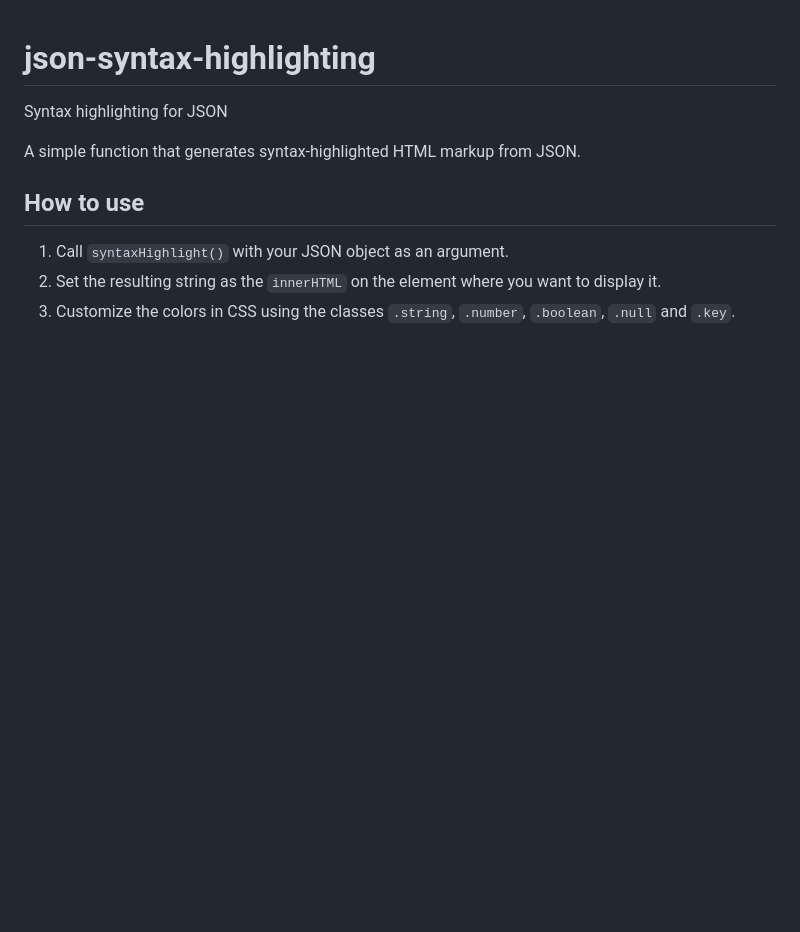
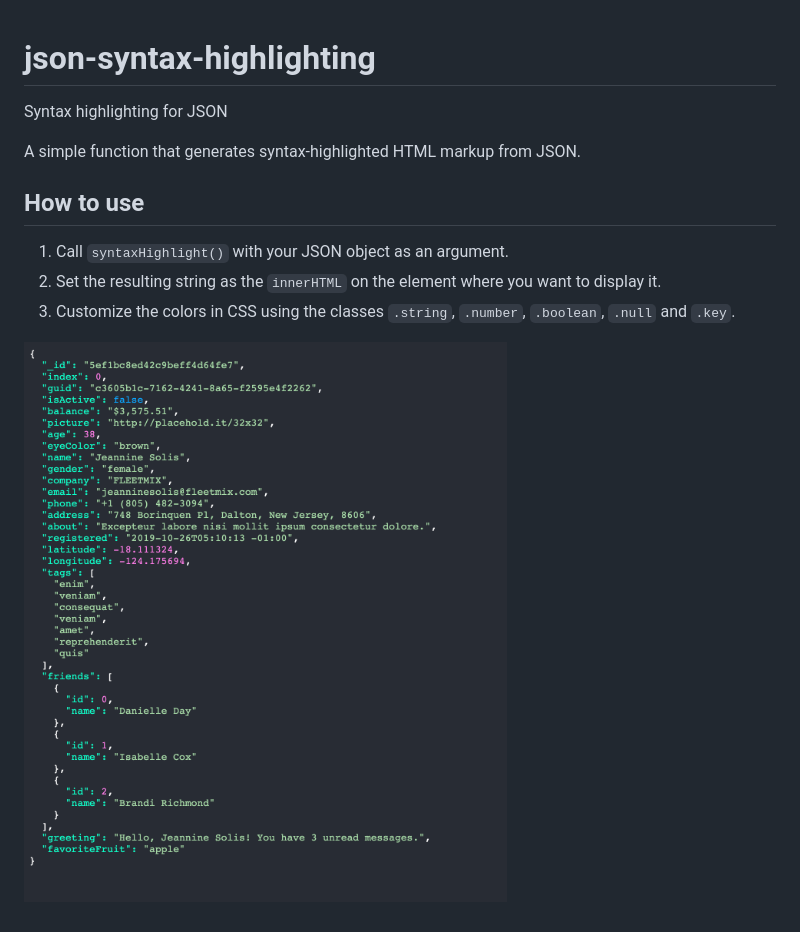
Before and after one commit to krishna-acondy/json-syntax-highlighting, a Markdown page: README.md, the part around the change. GitHub-like rendering; pictures changed too: screenshot.png (added); blank space fills up the shorter version.

Commit message:
chore: added screenshot to readme

```diff
--- a/README.md
+++ b/README.md
@@ -9,3 +9,5 @@ A simple function that generates syntax-highlighted HTML markup from JSON.
 1. Call `syntaxHighlight()` with your JSON object as an argument.
 2. Set the resulting string as the `innerHTML` on the element where you want to display it.
 3. Customize the colors in CSS using the classes `.string`, `.number`, `.boolean`, `.null` and `.key`.
+
+![screenshot](./screenshot.png)
```
